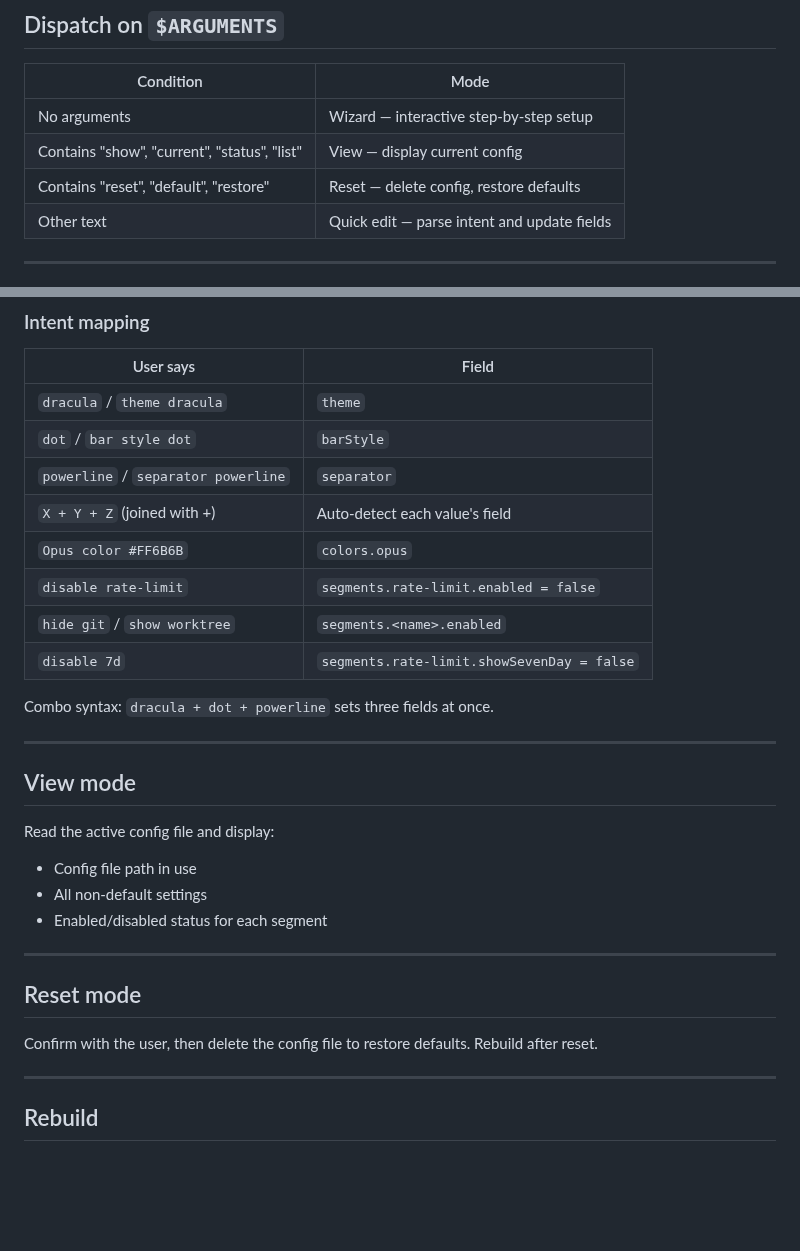
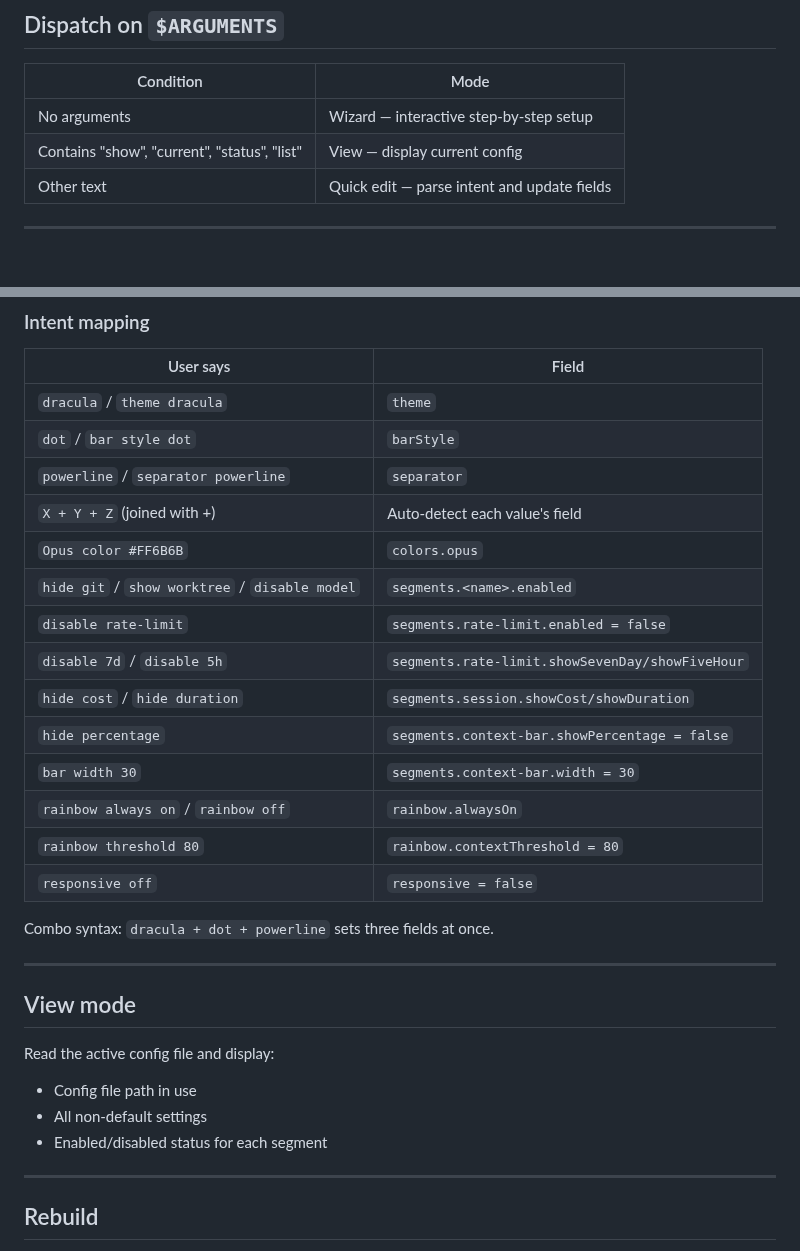
Before and after one commit to bouob/claude-statusline, a Markdown page: skills/customize/SKILL.md, 2 parts joined by grey strips. Drawn GitHub-style; blank space fills up the shorter version.

```diff
--- a/skills/customize/SKILL.md
+++ b/skills/customize/SKILL.md
@@ -20,7 +20,6 @@ Customize claude-statusline themes, styles, colors, and segments without manuall
 |-----------|------|
 | No arguments | Wizard — interactive step-by-step setup |
 | Contains "show", "current", "status", "list" | View — display current config |
-| Contains "reset", "default", "restore" | Reset — delete config, restore defaults |
 | Other text | Quick edit — parse intent and update fields |
 
 ---
@@ -99,9 +127,15 @@ Show the complete config JSON for review. After confirmation, write and rebuild.
 | `powerline` / `separator powerline` | `separator` |
 | `X + Y + Z` (joined with +) | Auto-detect each value's field |
 | `Opus color #FF6B6B` | `colors.opus` |
+| `hide git` / `show worktree` / `disable model` | `segments.<name>.enabled` |
 | `disable rate-limit` | `segments.rate-limit.enabled = false` |
-| `hide git` / `show worktree` | `segments.<name>.enabled` |
-| `disable 7d` | `segments.rate-limit.showSevenDay = false` |
+| `disable 7d` / `disable 5h` | `segments.rate-limit.showSevenDay/showFiveHour` |
+| `hide cost` / `hide duration` | `segments.session.showCost/showDuration` |
+| `hide percentage` | `segments.context-bar.showPercentage = false` |
+| `bar width 30` | `segments.context-bar.width = 30` |
+| `rainbow always on` / `rainbow off` | `rainbow.alwaysOn` |
+| `rainbow threshold 80` | `rainbow.contextThreshold = 80` |
+| `responsive off` | `responsive = false` |
 
 Combo syntax: `dracula + dot + powerline` sets three fields at once.
 
@@ -113,12 +147,6 @@ Read the active config file and display:
 - Config file path in use
 - All non-default settings
 - Enabled/disabled status for each segment
-
----
-
-## Reset mode
-
-Confirm with the user, then delete the config file to restore defaults. Rebuild after reset.
 
 ---
 
```
Also changed, not shown: other parts of skills/customize/SKILL.md (+33 -4 lines), README.md (+20 -11 lines), README.zh-TW.md (+20 -11 lines), images/showcase.jpg (added), images/showcase.png (deleted), 2 other files.
